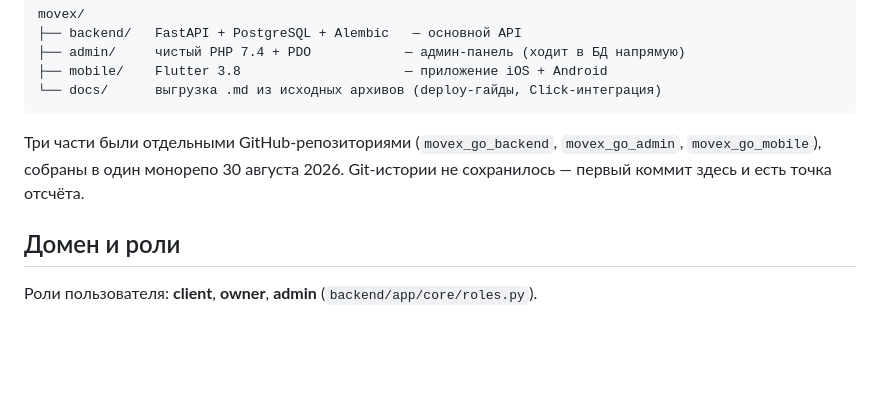
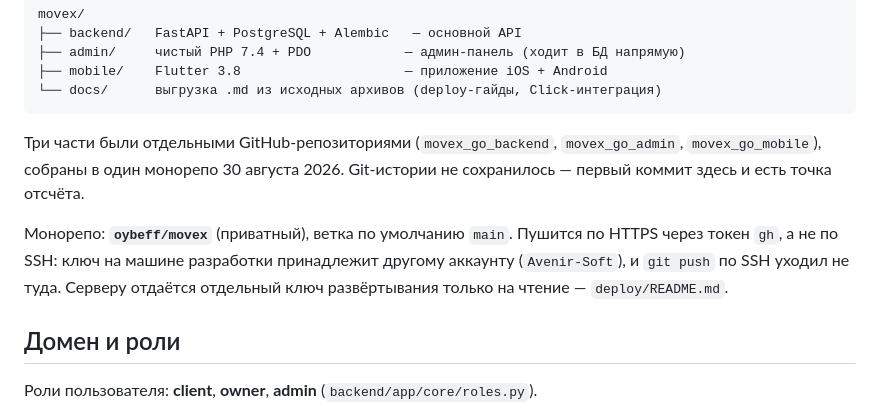
Before and after one commit to oybeff/movex, a Markdown page: CLAUDE.md, the part around the change. Rendered like a GitHub page; blank space fills up the shorter version.

Commit message:
Адрес репозитория и способ пуша в CLAUDE.md
SSH-ключ на машине разработки принадлежит другому аккаунту, и git push
по SSH уходил не туда — пушим по HTTPS через токен gh.

Co-Authored-By: Claude Opus 5 (1M context) <noreply@anthropic.com>
Claude-Session: https://claude.ai/code/session_012fPwSaC4ip3GqJTRsGBqeg

```diff
--- a/CLAUDE.md
+++ b/CLAUDE.md
@@ -16,6 +16,12 @@ movex/
 Три части были отдельными GitHub-репозиториями (`movex_go_backend`, `movex_go_admin`,
 `movex_go_mobile`), собраны в один монорепо 30 августа 2026. Git-истории не сохранилось —
 первый коммит здесь и есть точка отсчёта.
+
+Монорепо: **`oybeff/movex`** (приватный), ветка по умолчанию `main`.
+Пушится по HTTPS через токен `gh`, а не по SSH: ключ на машине разработки
+принадлежит другому аккаунту (`Avenir-Soft`), и `git push` по SSH уходил
+не туда. Серверу отдаётся отдельный ключ развёртывания только на чтение —
+`deploy/README.md`.
 
 ## Домен и роли
 
```
